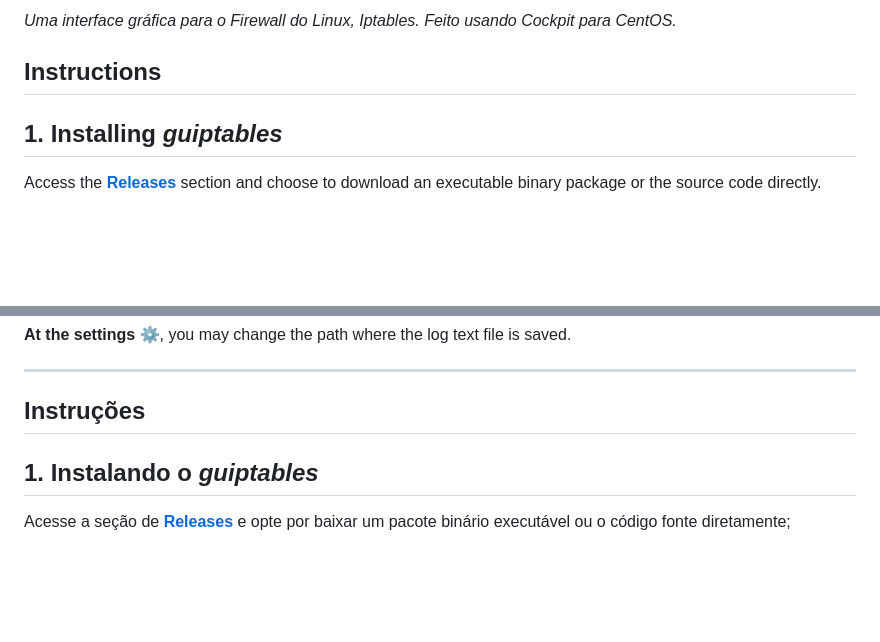
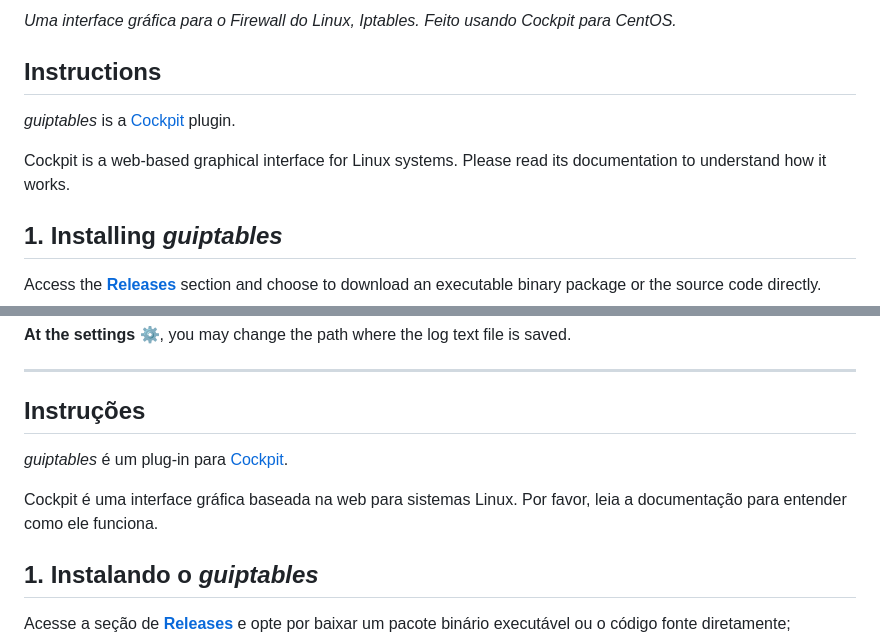
Before and after one commit to RamonGiovane/guiptables, a Markdown page: README.md, 2 parts joined by grey strips. Rendered like a GitHub page; blank space fills up the shorter version.

Commit message:
feat: README.md: mention that guiptables is a Cockpit plugin

```diff
--- a/README.md
+++ b/README.md
@@ -9,6 +9,10 @@ _Uma interface gráfica para o Firewall do Linux, Iptables. Feito usando Cockpit
 
 
 ## Instructions
+
+_guiptables_ is a [Cockpit](https://cockpit-project.org/) plugin.
+
+Cockpit is a web-based graphical interface for Linux systems. Please read its documentation to understand how it works.
 
 ## 1. Installing _guiptables_
 Access the [**Releases**](https://github.com/RamonGiovane/guiptables/releases) section and choose to download an executable binary package or the source code directly.
@@ -150,6 +154,10 @@ After that you will be requested to reload the page.
 
 ## Instruções
 
+_guiptables_ é um plug-in para [Cockpit](https://cockpit-project.org/).
+
+Cockpit é uma interface gráfica baseada na web para sistemas Linux. Por favor, leia a documentação para entender como ele funciona.
+
 ## 1. Instalando o _guiptables_
 Acesse a seção de [**Releases**](https://github.com/RamonGiovane/guiptables/releases) e opte por baixar um pacote binário executável ou o código fonte diretamente;
 
```
